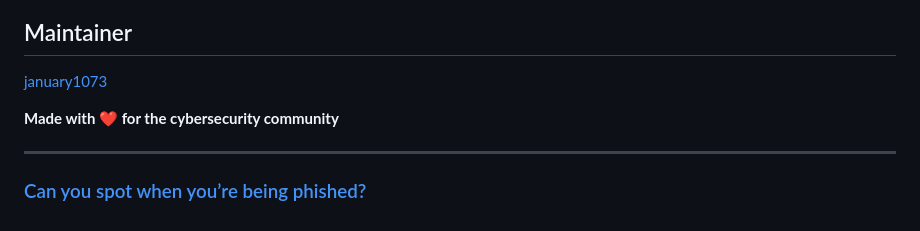
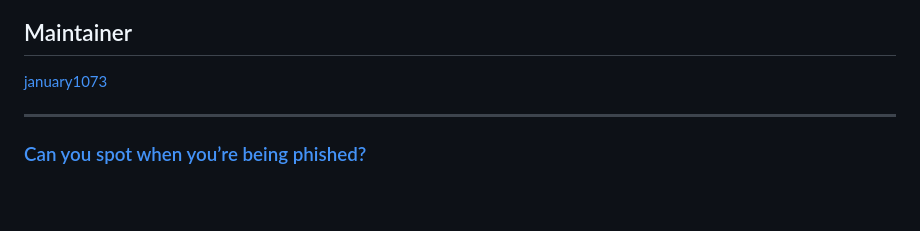
Before and after one commit to darkmailr/darkmailr, a Markdown page: README.md, the part around the change. GitHub-like rendering; blank space fills up the shorter version.

```diff
--- a/README.md
+++ b/README.md
@@ -190,8 +190,6 @@ See [CHANGELOG.md](CHANGELOG.md) for version history.
 
 [january1073](https://github.com/january1073)
 
-**Made with ❤️ for the cybersecurity community**
-
 ---
 
 ### [Can you spot when you’re being phished?](https://phishingquiz.withgoogle.com)
```
